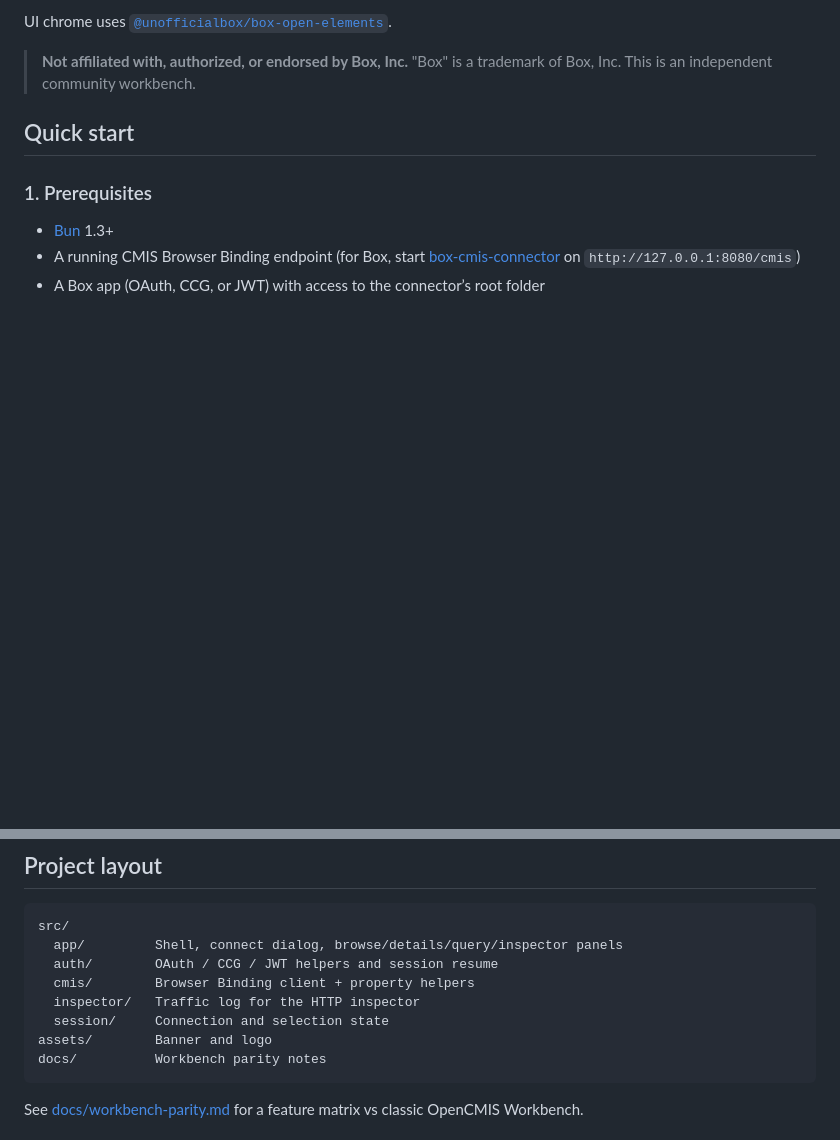
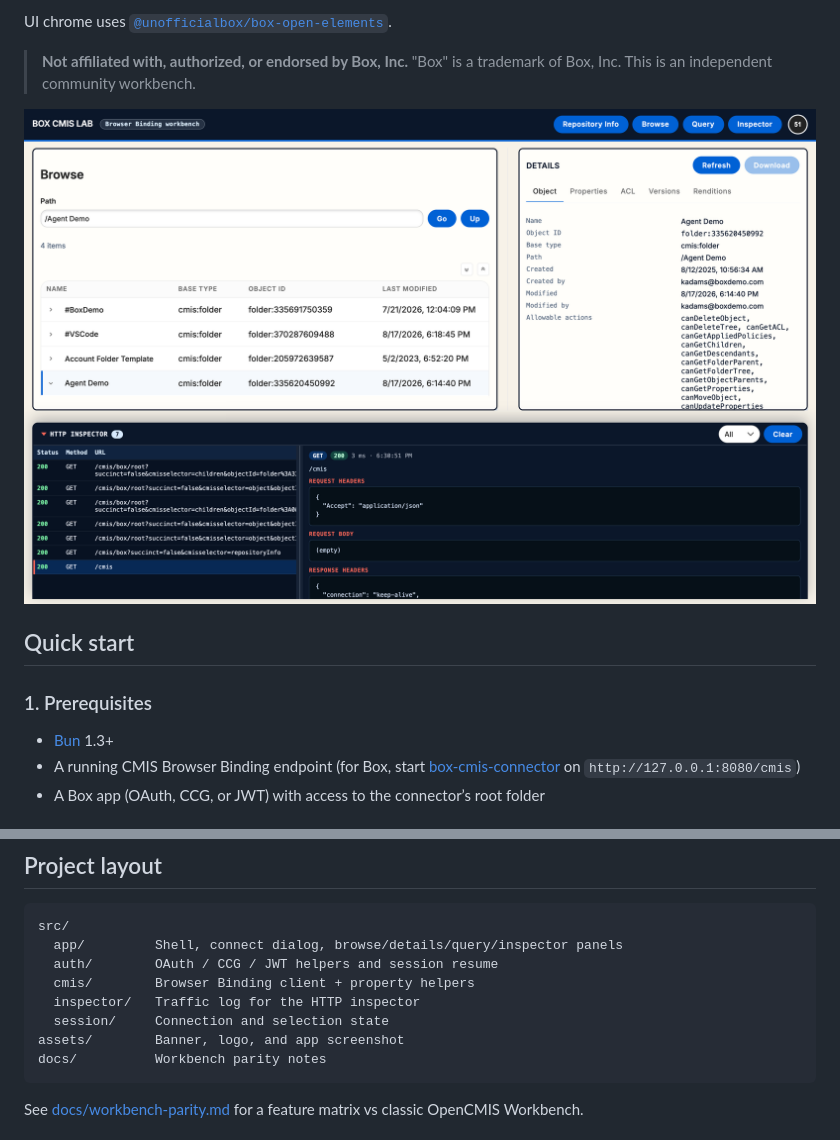
Before and after one commit to unofficialbox/box-cmis-lab, a Markdown page: README.md, 2 parts joined by grey strips. GitHub-like rendering; pictures changed too: assets/screenshot.png (added); blank space fills up the shorter version.

````diff
--- a/README.md
+++ b/README.md
@@ -15,6 +15,8 @@ UI chrome uses [`@unofficialbox/box-open-elements`](https://github.com/unofficia
 
 > **Not affiliated with, authorized, or endorsed by Box, Inc.** "Box" is a
 > trademark of Box, Inc. This is an independent community workbench.
+
+![Box CMIS Lab browsing a Box repository](assets/screenshot.png)
 
 ## Quick start
 
@@ -95,7 +97,7 @@ src/
   cmis/        Browser Binding client + property helpers
   inspector/   Traffic log for the HTTP inspector
   session/     Connection and selection state
-assets/        Banner and logo
+assets/        Banner, logo, and app screenshot
 docs/          Workbench parity notes
 ```
 
````
Also changed, not shown: 3 other files.
